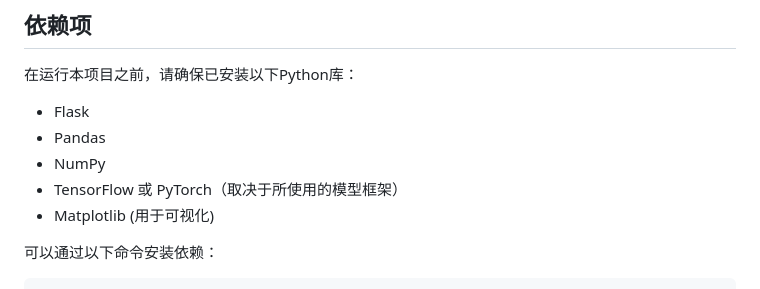
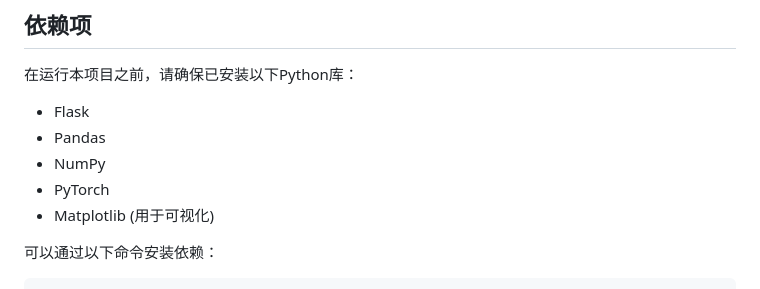
Before and after one commit to XunZhangMarcus/MAA_Web_Interface, a Markdown page: README.md, the part around the change. Drawn GitHub-style.

```diff
--- a/README.md
+++ b/README.md
@@ -65,7 +65,7 @@ MAA (Multi-GAN Adversarial Analysis) 是一个基于多生成对抗网络（Mult
 * Flask
 * Pandas
 * NumPy
-* TensorFlow 或 PyTorch（取决于所使用的模型框架）
+* PyTorch
 * Matplotlib (用于可视化)
 
 可以通过以下命令安装依赖：
```
